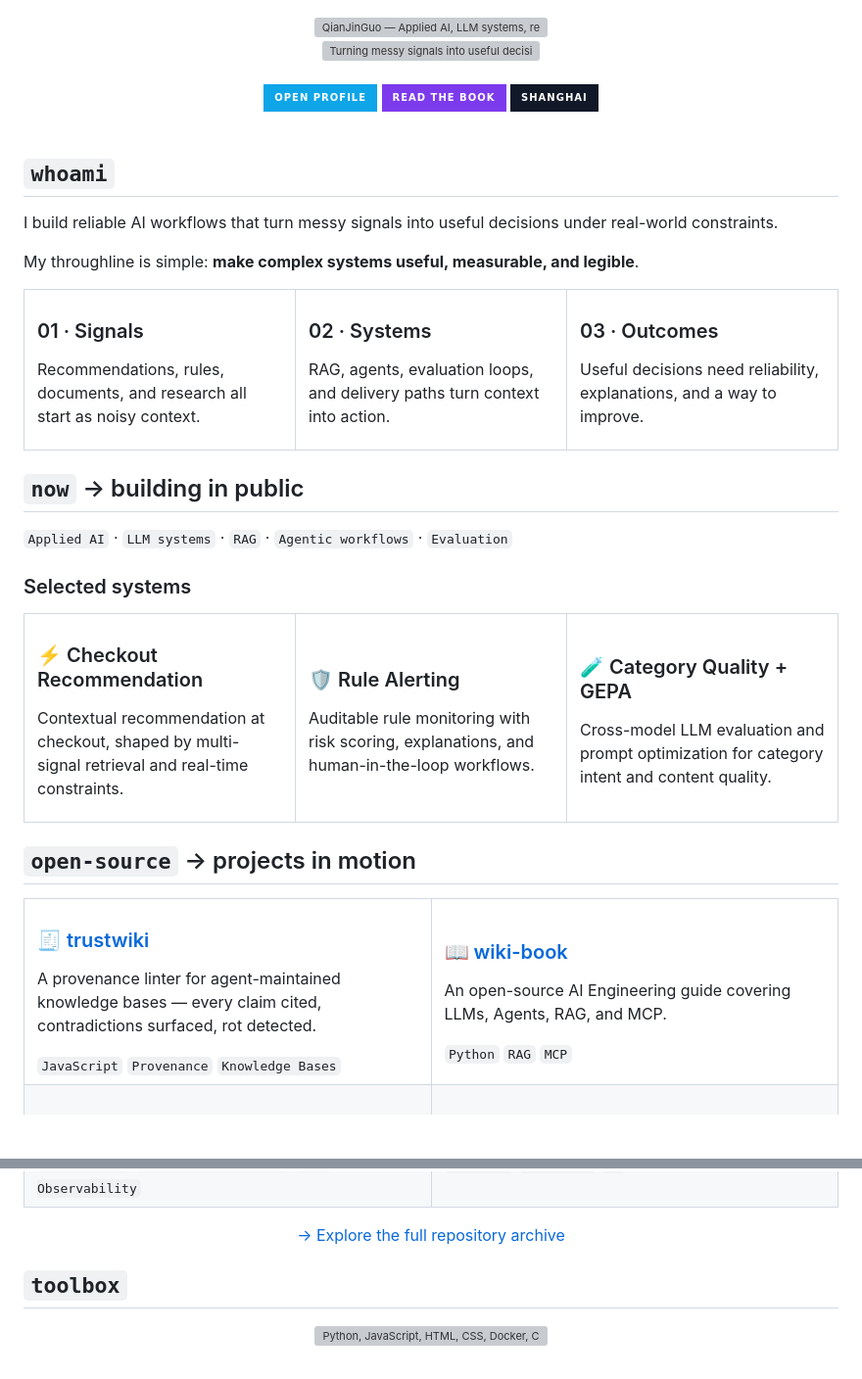
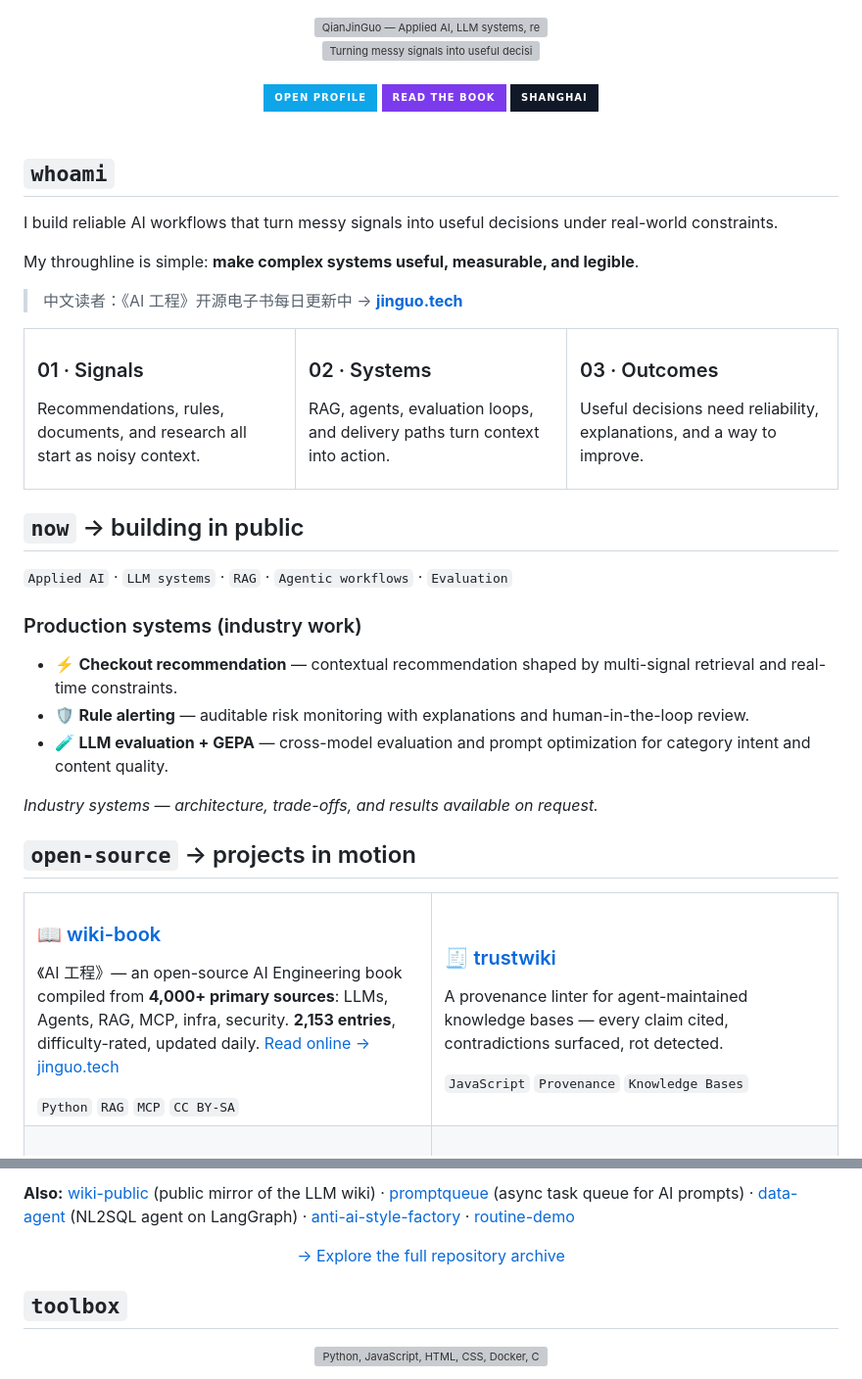
Before and after one commit to QianJinGuo/QianJinGuo, a Markdown page: README.md, 2 parts joined by grey strips. Shown at 98% size. Drawn GitHub-style; badges without logos; blank space fills up the shorter version; grey boxes are pictures that could not be loaded.

Commit message:
refine profile: link real repos, drop fork reference, unify site links

```diff
--- a/README.md
+++ b/README.md
@@ -17,6 +17,8 @@
 I build reliable AI workflows that turn messy signals into useful decisions under real-world constraints.
 
 My throughline is simple: **make complex systems useful, measurable, and legible**.
+
+> 中文读者：《AI 工程》开源电子书每日更新中 → **[jinguo.tech](https://jinguo.tech)**
 
 <table>
   <tr>
@@ -39,38 +41,27 @@ My throughline is simple: **make complex systems useful, measurable, and legible
 
 `Applied AI` · `LLM systems` · `RAG` · `Agentic workflows` · `Evaluation`
 
-### Selected systems
+### Production systems (industry work)
 
-<table>
-  <tr>
-    <td width="33%" valign="top">
-      <h3>⚡ Checkout Recommendation</h3>
-      <p>Contextual recommendation at checkout, shaped by multi-signal retrieval and real-time constraints.</p>
-    </td>
-    <td width="33%" valign="top">
-      <h3>🛡️ Rule Alerting</h3>
-      <p>Auditable rule monitoring with risk scoring, explanations, and human-in-the-loop workflows.</p>
-    </td>
-    <td width="33%" valign="top">
-      <h3>🧪 Category Quality + GEPA</h3>
-      <p>Cross-model LLM evaluation and prompt optimization for category intent and content quality.</p>
-    </td>
-  </tr>
-</table>
+- ⚡ **Checkout recommendation** — contextual recommendation shaped by multi-signal retrieval and real-time constraints.
+- 🛡️ **Rule alerting** — auditable risk monitoring with explanations and human-in-the-loop review.
+- 🧪 **LLM evaluation + GEPA** — cross-model evaluation and prompt optimization for category intent and content quality.
+
+*Industry systems — architecture, trade-offs, and results available on request.*
 
 ## `open-source` → projects in motion
 
 <table>
   <tr>
     <td width="50%" valign="top">
+      <h3>📖 <a href="https://github.com/QianJinGuo/wiki-book">wiki-book</a></h3>
+      <p>《AI 工程》— an open-source AI Engineering book compiled from <strong>4,000+ primary sources</strong>: LLMs, Agents, RAG, MCP, infra, security. <strong>2,153 entries</strong>, difficulty-rated, updated daily. <a href="https://jinguo.tech">Read online → jinguo.tech</a></p>
+      <code>Python</code> <code>RAG</code> <code>MCP</code> <code>CC BY-SA</code>
+    </td>
+    <td width="50%" valign="top">
       <h3>🧾 <a href="https://github.com/QianJinGuo/trustwiki">trustwiki</a></h3>
       <p>A provenance linter for agent-maintained knowledge bases — every claim cited, contradictions surfaced, rot detected.</p>
       <code>JavaScript</code> <code>Provenance</code> <code>Knowledge Bases</code>
-    </td>
-    <td width="50%" valign="top">
-      <h3>📖 <a href="https://github.com/QianJinGuo/wiki-book">wiki-book</a></h3>
-      <p>An open-source AI Engineering guide covering LLMs, Agents, RAG, and MCP.</p>
-      <code>Python</code> <code>RAG</code> <code>MCP</code>
     </td>
   </tr>
   <tr>
@@ -86,6 +77,8 @@ My throughline is simple: **make complex systems useful, measurable, and legible
     </td>
   </tr>
 </table>
+
+**Also:** [wiki-public](https://github.com/QianJinGuo/wiki-public) (public mirror of the LLM wiki) · [promptqueue](https://github.com/QianJinGuo/promptqueue) (async task queue for AI prompts) · [data-agent](https://github.com/QianJinGuo/data-agent) (NL2SQL agent on LangGraph) · [anti-ai-style-factory](https://github.com/QianJinGuo/anti-ai-style-factory) · [routine-demo](https://github.com/QianJinGuo/routine-demo)
 
 <div align="center">
   <a href="https://github.com/QianJinGuo?tab=repositories">→ Explore the full repository archive</a>
```
Also changed, not shown: other parts of README.md (+7 -7 lines).
